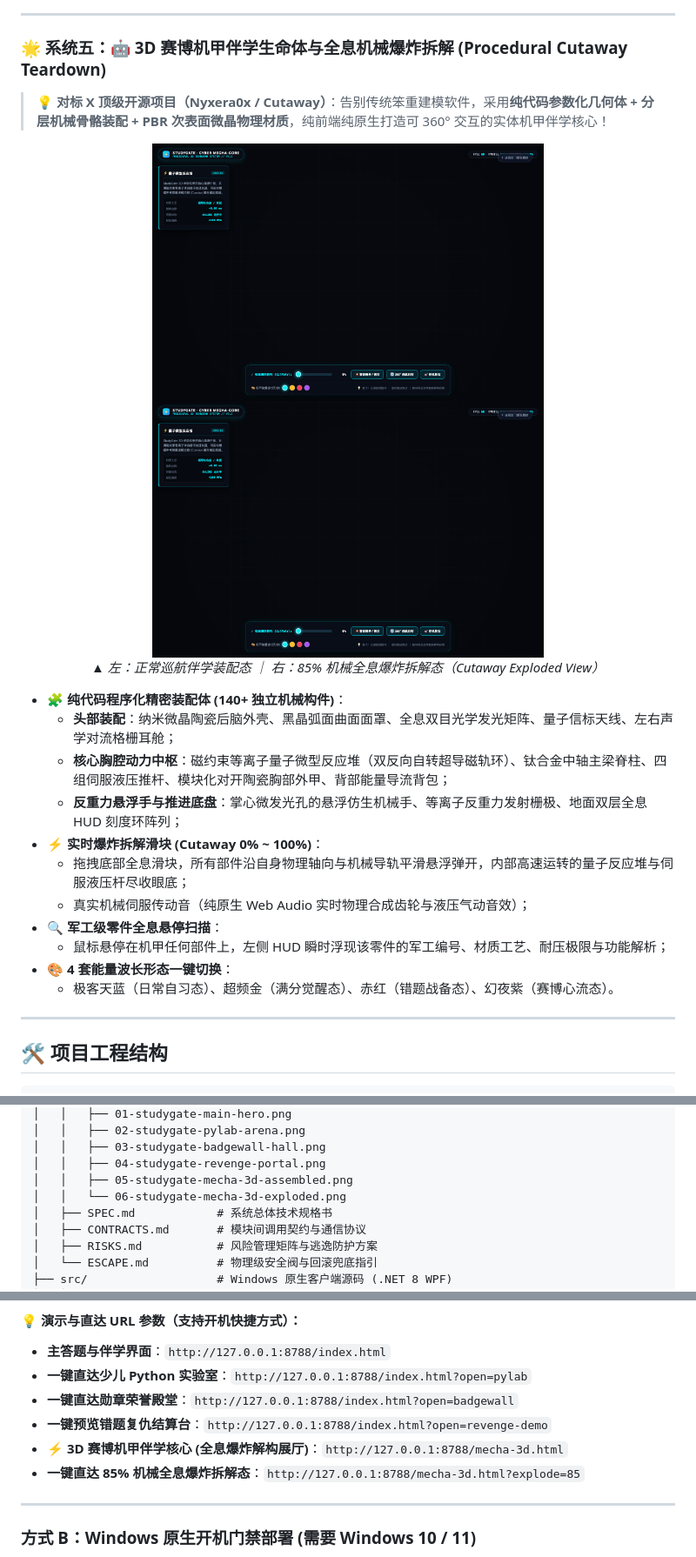
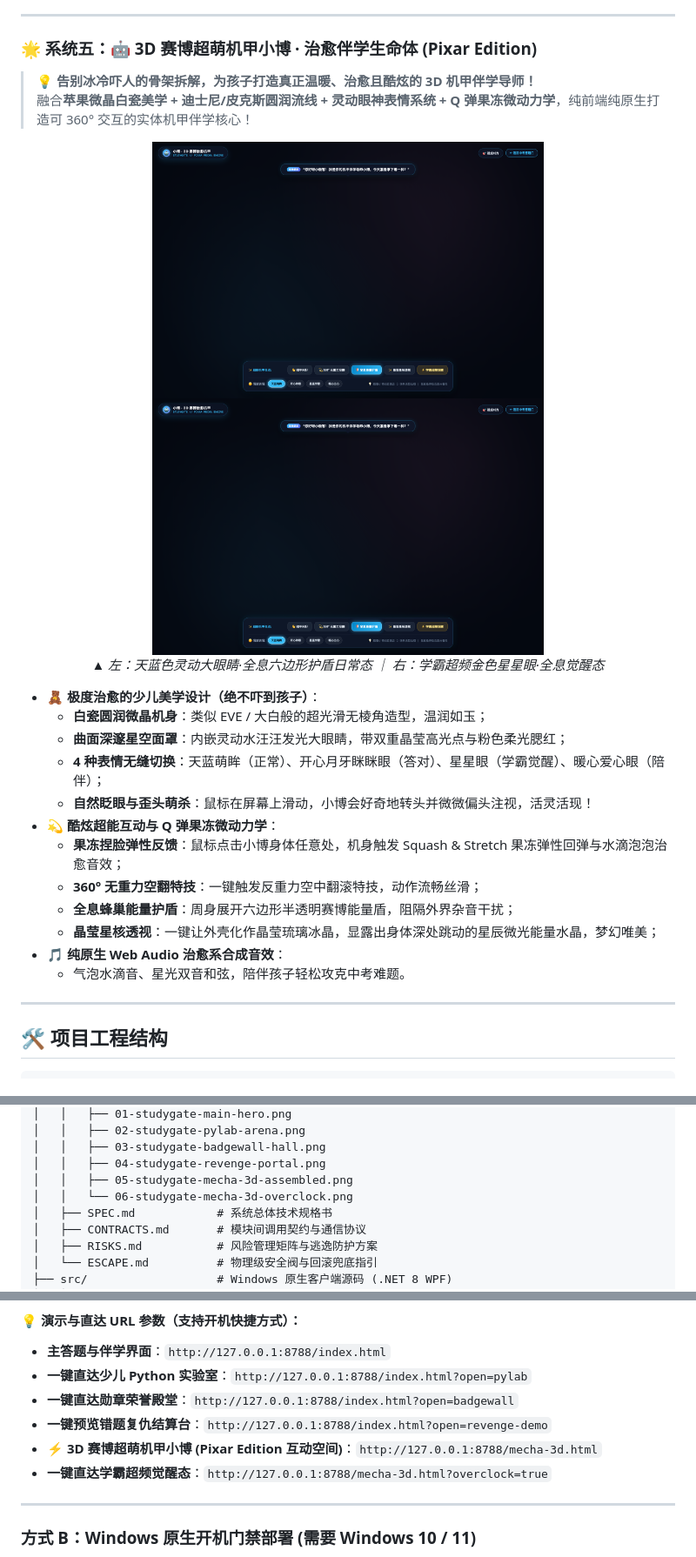
Before and after one commit to 9499758-wq/StudyGate, a Markdown page: README.md, 3 parts joined by grey strips. Shown at 87% size. Rendered like a GitHub page; pictures changed too: docs/screenshots/05-studygate-mecha-3d-assembled.png, docs/screenshots/06-studygate-mecha-3d-exploded.png (deleted), docs/screenshots/06-studygate-mecha-3d-overclock.png (added).

```diff
--- a/README.md
+++ b/README.md
@@ -157,27 +157,29 @@ StudyGate **彻底放弃了居高临下的监视思维，而是从教育心理
 
 ---
 
-### 🌟 系统五：🤖 3D 赛博机甲伴学生命体与全息机械爆炸拆解 (Procedural Cutaway Teardown)
+### 🌟 系统五：🤖 3D 赛博超萌机甲小博 · 治愈伴学生命体 (Pixar Edition)
 
-> 💡 **对标 X 顶级开源项目（Nyxera0x / Cutaway）**：告别传统笨重建模软件，采用**纯代码参数化几何体 + 分层机械骨骼装配 + PBR 次表面微晶物理材质**，纯前端纯原生打造可 360° 交互的实体机甲伴学核心！
+> 💡 **告别冰冷吓人的骨架拆解，为孩子打造真正温暖、治愈且酷炫的 3D 机甲伴学导师！**
+> 融合**苹果微晶白瓷美学 + 迪士尼/皮克斯圆润流线 + 灵动眼神表情系统 + Q 弹果冻微动力学**，纯前端纯原生打造可 360° 交互的实体机甲伴学核心！
 
 <div align="center">
-  <img src="docs/screenshots/05-studygate-mecha-3d-assembled.png" width="450" alt="3D 机甲正常巡航装配态" />
-  <img src="docs/screenshots/06-studygate-mecha-3d-exploded.png" width="450" alt="3D 机甲全息机械爆炸拆解态" />
-  <p><em>▲ 左：正常巡航伴学装配态 ｜ 右：85% 机械全息爆炸拆解态（Cutaway Exploded View）</em></p>
+  <img src="docs/screenshots/05-studygate-mecha-3d-assembled.png" width="450" alt="3D 机甲超萌日常伴学态" />
+  <img src="docs/screenshots/06-studygate-mecha-3d-overclock.png" width="450" alt="3D 机甲学霸超频金色星星眼态" />
+  <p><em>▲ 左：天蓝色灵动大眼睛·全息六边形护盾日常态 ｜ 右：学霸超频金色星星眼·全息觉醒态</em></p>
 </div>
 
-- **🧩 纯代码程序化精密装配体 (140+ 独立机械构件)**：
-  - **头部装配**：纳米微晶陶瓷后脑外壳、黑晶弧面曲面面罩、全息双目光学发光矩阵、量子信标天线、左右声学对流格栅耳舱；
-  - **核心胸腔动力中枢**：磁约束等离子量子微型反应堆（双反向自转超导磁轨环）、钛合金中轴主梁脊柱、四组伺服液压推杆、模块化对开陶瓷胸部外甲、背部能量导流背包；
-  - **反重力悬浮手与推进底盘**：掌心微发光孔的悬浮仿生机械手、等离子反重力发射栅极、地面双层全息 HUD 刻度环阵列；
-- **⚡ 实时爆炸拆解滑块 (Cutaway 0% ~ 100%)**：
-  - 拖拽底部全息滑块，所有部件沿自身物理轴向与机械导轨平滑悬浮弹开，内部高速运转的量子反应堆与伺服液压杆尽收眼底；
-  - 真实机械伺服传动音（纯原生 Web Audio 实时物理合成齿轮与液压气动音效）；
-- **🔍 军工级零件全息悬停扫描**：
-  - 鼠标悬停在机甲任何部件上，左侧 HUD 瞬时浮现该零件的军工编号、材质工艺、耐压极限与功能解析；
-- **🎨 4 套能量波长形态一键切换**：
-  - 极客天蓝（日常自习态）、超频金（满分觉醒态）、赤红（错题战备态）、幻夜紫（赛博心流态）。
+- **🧸 极度治愈的少儿美学设计（绝不吓到孩子）**：
+  - **白瓷圆润微晶机身**：类似 EVE / 大白般的超光滑无棱角造型，温润如玉；
+  - **曲面深邃星空面罩**：内嵌灵动水汪汪发光大眼睛，带双重晶莹高光点与粉色柔光腮红；
+  - **4 种表情无缝切换**：天蓝萌眸（正常）、开心月牙眯眯眼（答对）、星星眼（学霸觉醒）、暖心爱心眼（陪伴）；
+  - **自然眨眼与歪头萌杀**：鼠标在屏幕上滑动，小博会好奇地转头并微微偏头注视，活灵活现！
+- **💫 酷炫超能互动与 Q 弹果冻微动力学**：
+  - **果冻捏脸弹性反馈**：鼠标点击小博身体任意处，机身触发 Squash & Stretch 果冻弹性回弹与水滴泡泡治愈音效；
+  - **360° 无重力空翻特技**：一键触发反重力空中翻滚特技，动作流畅丝滑；
+  - **全息蜂巢能量护盾**：周身展开六边形半透明赛博能量盾，阻隔外界杂音干扰；
+  - **晶莹星核透视**：一键让外壳化作晶莹琉璃冰晶，显露出身体深处跳动的星辰微光能量水晶，梦幻唯美；
+- **🎵 纯原生 Web Audio 治愈系合成音效**：
+  - 气泡水滴音、星光双音和弦，陪伴孩子轻松攻克中考难题。
 
 ---
 
@@ -199,7 +201,7 @@ StudyGate/
 │   │   ├── 03-studygate-badgewall-hall.png
 │   │   ├── 04-studygate-revenge-portal.png
 │   │   ├── 05-studygate-mecha-3d-assembled.png
-│   │   └── 06-studygate-mecha-3d-exploded.png
+│   │   └── 06-studygate-mecha-3d-overclock.png
 │   ├── SPEC.md            # 系统总体技术规格书
 │   ├── CONTRACTS.md       # 模块间调用契约与通信协议
 │   ├── RISKS.md           # 风险管理矩阵与逃逸防护方案
@@ -249,8 +251,8 @@ http://127.0.0.1:8788/index.html
 - **一键直达少儿 Python 实验室**：`http://127.0.0.1:8788/index.html?open=pylab`
 - **一键直达勋章荣誉殿堂**：`http://127.0.0.1:8788/index.html?open=badgewall`
 - **一键预览错题复仇结算台**：`http://127.0.0.1:8788/index.html?open=revenge-demo`
-- **⚡ 3D 赛博机甲伴学核心 (全息爆炸解构展厅)**：`http://127.0.0.1:8788/mecha-3d.html`
-- **一键直达 85% 机械全息爆炸拆解态**：`http://127.0.0.1:8788/mecha-3d.html?explode=85`
+- **⚡ 3D 赛博超萌机甲小博 (Pixar Edition 互动空间)**：`http://127.0.0.1:8788/mecha-3d.html`
+- **一键直达学霸超频觉醒态**：`http://127.0.0.1:8788/mecha-3d.html?overclock=true`
 
 ---
 
```
Also changed, not shown: 1 other file.
